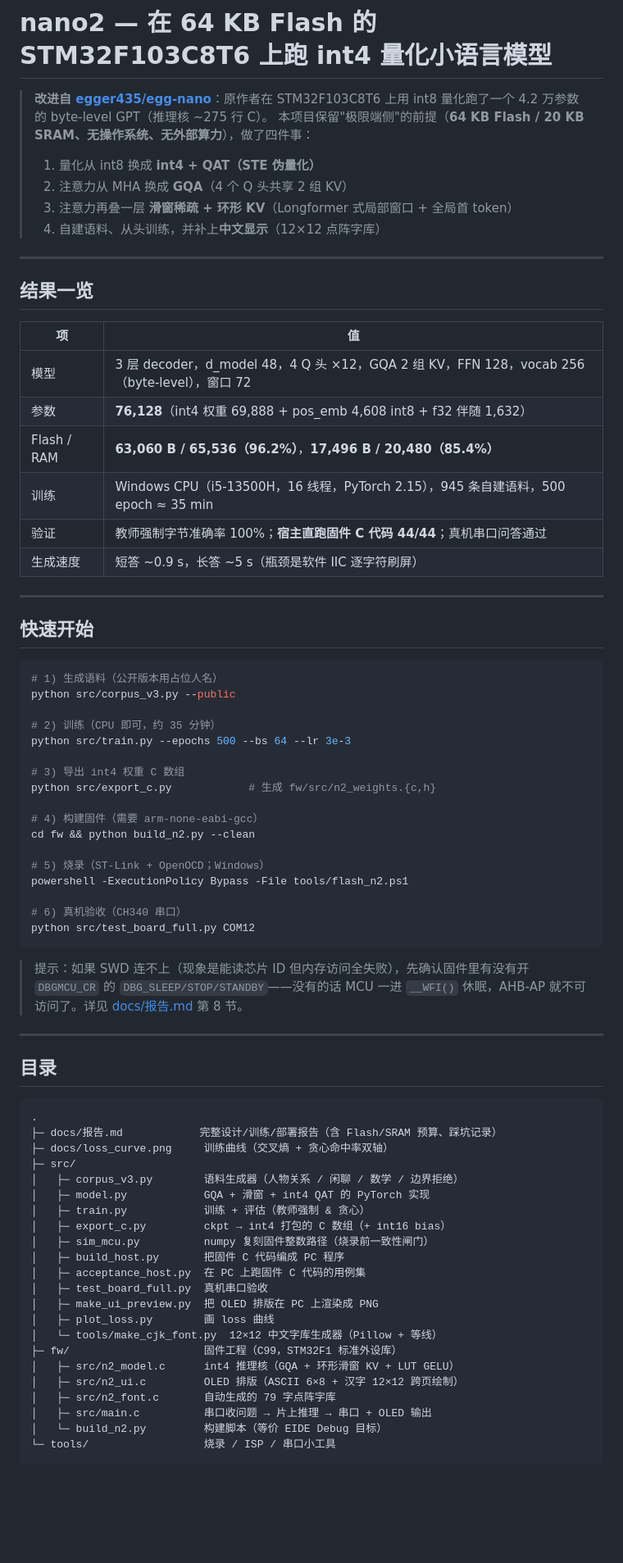
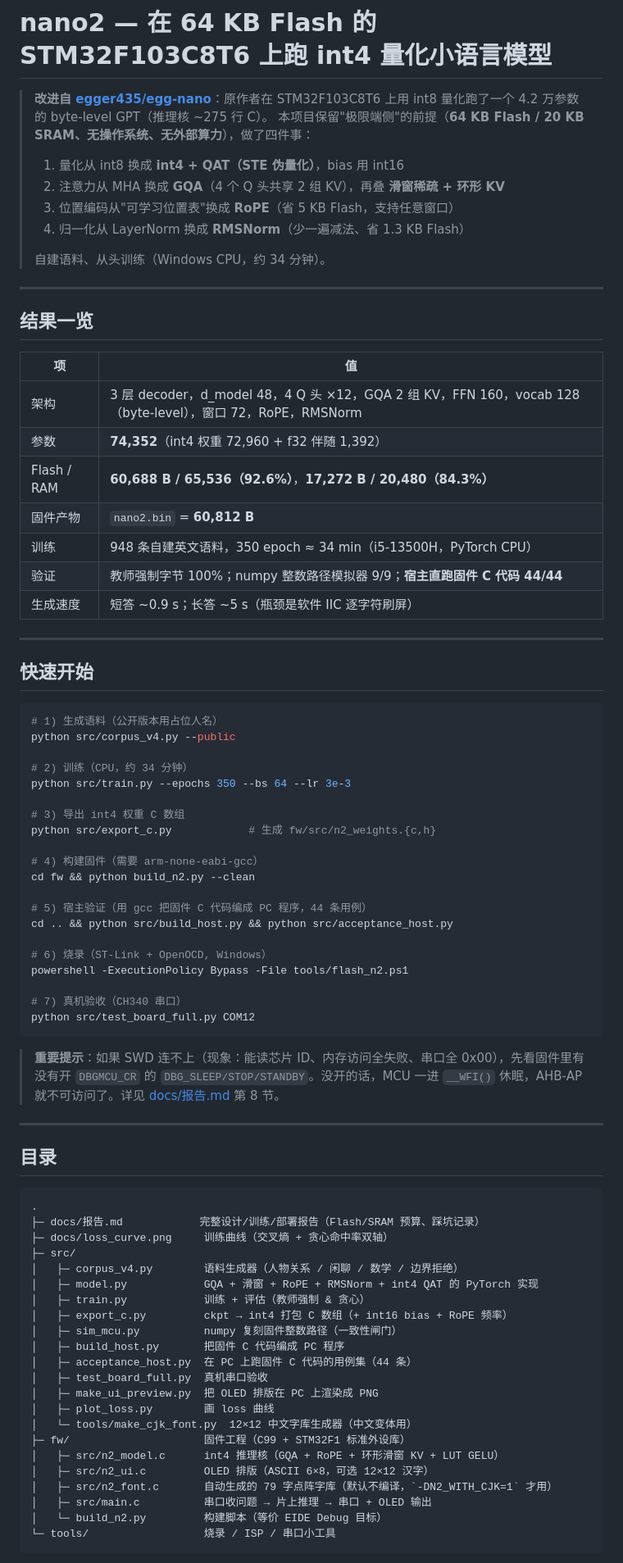
Before and after one commit to zzy-fxxxexxxyxxx/nano2-c8t6-int4-gqa, a Markdown page: README.md, the part around one of its changes. Shown at 82% size. Drawn GitHub-style; blank space fills up the shorter version.

````diff
--- a/README.md
+++ b/README.md
@@ -2,10 +2,12 @@
 
 > **改进自 [egger435/egg-nano](https://github.com/egger435/egg-nano)**：原作者在 STM32F103C8T6 上用 int8 量化跑了一个 4.2 万参数的 byte-level GPT（推理核 ~275 行 C）。
 > 本项目保留"极限端侧"的前提（**64 KB Flash / 20 KB SRAM、无操作系统、无外部算力**），做了四件事：
-> 1. 量化从 int8 换成 **int4 + QAT（STE 伪量化）**
-> 2. 注意力从 MHA 换成 **GQA**（4 个 Q 头共享 2 组 KV）
-> 3. 注意力再叠一层 **滑窗稀疏 + 环形 KV**（Longformer 式局部窗口 + 全局首 token）
-> 4. 自建语料、从头训练，并补上**中文显示**（12×12 点阵字库）
+> 1. 量化从 int8 换成 **int4 + QAT（STE 伪量化）**，bias 用 int16
+> 2. 注意力从 MHA 换成 **GQA**（4 个 Q 头共享 2 组 KV），再叠 **滑窗稀疏 + 环形 KV**
+> 3. 位置编码从"可学习位置表"换成 **RoPE**（省 5 KB Flash，支持任意窗口）
+> 4. 归一化从 LayerNorm 换成 **RMSNorm**（少一遍减法、省 1.3 KB Flash）
+>
+> 自建语料、从头训练（Windows CPU，约 34 分钟）。
 
 ---
 
@@ -13,12 +15,13 @@
 
 | 项 | 值 |
 |---|---|
-| 模型 | 3 层 decoder，d_model 48，4 Q 头 ×12，GQA 2 组 KV，FFN 128，vocab 256（byte-level），窗口 72 |
-| 参数 | **76,128**（int4 权重 69,888 + pos_emb 4,608 int8 + f32 伴随 1,632） |
-| Flash / RAM | **63,060 B / 65,536（96.2%）**，**17,496 B / 20,480（85.4%）** |
-| 训练 | Windows CPU（i5-13500H，16 线程，PyTorch 2.15），945 条自建语料，500 epoch ≈ 35 min |
-| 验证 | 教师强制字节准确率 100%；**宿主直跑固件 C 代码 44/44**；真机串口问答通过 |
-| 生成速度 | 短答 ~0.9 s，长答 ~5 s（瓶颈是软件 IIC 逐字符刷屏） |
+| 架构 | 3 层 decoder，d_model 48，4 Q 头 ×12，GQA 2 组 KV，FFN 160，vocab 128（byte-level），窗口 72，RoPE，RMSNorm |
+| 参数 | **74,352**（int4 权重 72,960 + f32 伴随 1,392） |
+| Flash / RAM | **60,688 B / 65,536（92.6%）**，**17,272 B / 20,480（84.3%）** |
+| 固件产物 | `nano2.bin` = **60,812 B** |
+| 训练 | 948 条自建英文语料，350 epoch ≈ 34 min（i5-13500H，PyTorch CPU） |
+| 验证 | 教师强制字节 100%；numpy 整数路径模拟器 9/9；**宿主直跑固件 C 代码 44/44** |
+| 生成速度 | 短答 ~0.9 s；长答 ~5 s（瓶颈是软件 IIC 逐字符刷屏） |
 
 ---
 
@@ -26,10 +29,10 @@
 
 ```bash
 # 1) 生成语料（公开版本用占位人名）
-python src/corpus_v3.py --public
+python src/corpus_v4.py --public
 
-# 2) 训练（CPU 即可，约 35 分钟）
-python src/train.py --epochs 500 --bs 64 --lr 3e-3
+# 2) 训练（CPU，约 34 分钟）
+python src/train.py --epochs 350 --bs 64 --lr 3e-3
 
 # 3) 导出 int4 权重 C 数组
 python src/export_c.py            # 生成 fw/src/n2_weights.{c,h}
@@ -37,14 +40,17 @@ python src/export_c.py            # 生成 fw/src/n2_weights.{c,h}
 # 4) 构建固件（需要 arm-none-eabi-gcc）
 cd fw && python build_n2.py --clean
 
-# 5) 烧录（ST-Link + OpenOCD；Windows）
+# 5) 宿主验证（用 gcc 把固件 C 代码编成 PC 程序，44 条用例）
+cd .. && python src/build_host.py && python src/acceptance_host.py
+
+# 6) 烧录（ST-Link + OpenOCD, Windows）
 powershell -ExecutionPolicy Bypass -File tools/flash_n2.ps1
 
-# 6) 真机验收（CH340 串口）
+# 7) 真机验收（CH340 串口）
 python src/test_board_full.py COM12
 ```
 
-> 提示：如果 SWD 连不上（现象是能读芯片 ID 但内存访问全失败），先确认固件里有没有开 `DBGMCU_CR` 的 `DBG_SLEEP/STOP/STANDBY`——没有的话 MCU 一进 `__WFI()` 休眠，AHB-AP 就不可访问了。详见 [docs/报告.md](docs/报告.md) 第 8 节。
+> **重要提示**：如果 SWD 连不上（现象：能读芯片 ID、内存访问全失败、串口全 0x00），先看固件里有没有开 `DBGMCU_CR` 的 `DBG_SLEEP/STOP/STANDBY`。没开的话，MCU 一进 `__WFI()` 休眠，AHB-AP 就不可访问了。详见 [docs/报告.md](docs/报告.md) 第 8 节。
 
 ---
 
@@ -52,24 +58,24 @@ python src/test_board_full.py COM12
 
 ```
 .
-├─ docs/报告.md            完整设计/训练/部署报告（含 Flash/SRAM 预算、踩坑记录）
+├─ docs/报告.md            完整设计/训练/部署报告（Flash/SRAM 预算、踩坑记录）
 ├─ docs/loss_curve.png     训练曲线（交叉熵 + 贪心命中率双轴）
 ├─ src/
-│   ├─ corpus_v3.py        语料生成器（人物关系 / 闲聊 / 数学 / 边界拒绝）
-│   ├─ model.py            GQA + 滑窗 + int4 QAT 的 PyTorch 实现
+│   ├─ corpus_v4.py        语料生成器（人物关系 / 闲聊 / 数学 / 边界拒绝）
+│   ├─ model.py            GQA + 滑窗 + RoPE + RMSNorm + int4 QAT 的 PyTorch 实现
 │   ├─ train.py            训练 + 评估（教师强制 & 贪心）
-│   ├─ export_c.py         ckpt → int4 打包的 C 数组（+ int16 bias）
-│   ├─ sim_mcu.py          numpy 复刻固件整数路径（烧录前一致性闸门）
+│   ├─ export_c.py         ckpt → int4 打包 C 数组（+ int16 bias + RoPE 频率）
+│   ├─ sim_mcu.py          numpy 复刻固件整数路径（一致性闸门）
 │   ├─ build_host.py       把固件 C 代码编成 PC 程序
-│   ├─ acceptance_host.py  在 PC 上跑固件 C 代码的用例集
+│   ├─ acceptance_host.py  在 PC 上跑固件 C 代码的用例集（44 条）
 │   ├─ test_board_full.py  真机串口验收
 │   ├─ make_ui_preview.py  把 OLED 排版在 PC 上渲染成 PNG
 │   ├─ plot_loss.py        画 loss 曲线
-│   └─ tools/make_cjk_font.py  12×12 中文字库生成器（Pillow + 等线）
-├─ fw/                     固件工程（C99，STM32F1 标准外设库）
-│   ├─ src/n2_model.c      int4 推理核（GQA + 环形滑窗 KV + LUT GELU）
-│   ├─ src/n2_ui.c         OLED 排版（ASCII 6×8 + 汉字 12×12 跨页绘制）
-│   ├─ src/n2_font.c       自动生成的 79 字点阵字库
+│   └─ tools/make_cjk_font.py  12×12 中文字库生成器（中文变体用）
+├─ fw/                     固件工程（C99 + STM32F1 标准外设库）
+│   ├─ src/n2_model.c      int4 推理核（GQA + RoPE + 环形滑窗 KV + LUT GELU）
+│   ├─ src/n2_ui.c         OLED 排版（ASCII 6×8，可选 12×12 汉字）
+│   ├─ src/n2_font.c       自动生成的 79 字点阵字库（默认不编译，`-DN2_WITH_CJK=1` 才用）
 │   ├─ src/main.c          串口收问题 → 片上推理 → 串口 + OLED 输出
 │   └─ build_n2.py         构建脚本（等价 EIDE Debug 目标）
 └─ tools/                  烧录 / ISP / 串口小工具
````
Also changed, not shown: other parts of README.md (+2 -2 lines), docs/报告.md (+110 -127 lines), docs/loss_curve.png, 13 other files.
